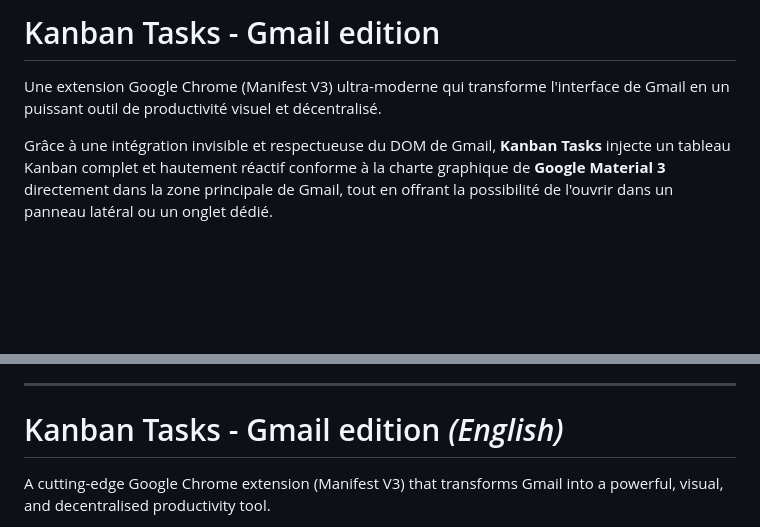
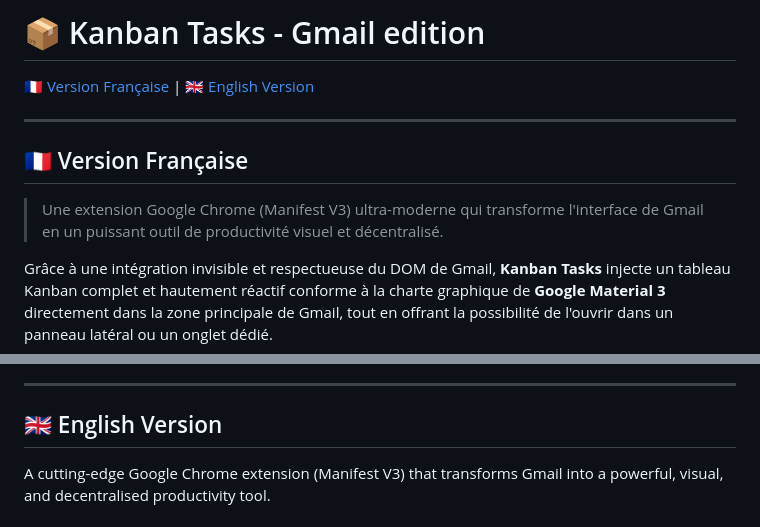
Before and after one commit to FabriceFx/kanban-tasks, a Markdown page: README.md, 2 parts joined by grey strips. Drawn GitHub-style; blank space fills up the shorter version.

Commit message:
docs: harmonisation des README selon le guide

```diff
--- a/readme.md
+++ b/README.md
@@ -1,6 +1,12 @@
-# Kanban Tasks - Gmail edition
+# 📦 Kanban Tasks - Gmail edition
 
-Une extension Google Chrome (Manifest V3) ultra-moderne qui transforme l'interface de Gmail en un puissant outil de productivité visuel et décentralisé.
+[🇫🇷 Version Française](#-version-française) | [🇬🇧 English Version](#-english-version)
+
+---
+
+## 🇫🇷 Version Française
+
+> Une extension Google Chrome (Manifest V3) ultra-moderne qui transforme l'interface de Gmail en un puissant outil de productivité visuel et décentralisé.
 
 Grâce à une intégration invisible et respectueuse du DOM de Gmail, **Kanban Tasks** injecte un tableau Kanban complet et hautement réactif conforme à la charte graphique de **Google Material 3** directement dans la zone principale de Gmail, tout en offrant la possibilité de l'ouvrir dans un panneau latéral ou un onglet dédié.
 
@@ -130,6 +138,6 @@ Pour stocker les métadonnées du Kanban (statuts de colonnes, étiquettes, lien
 ---
 
-# Kanban Tasks - Gmail edition *(English)*
+## 🇬🇧 English Version
 
 A cutting-edge Google Chrome extension (Manifest V3) that transforms Gmail into a powerful, visual, and decentralised productivity tool.
 
```
Also changed, not shown: other parts of README.md (+5 -0 lines).
